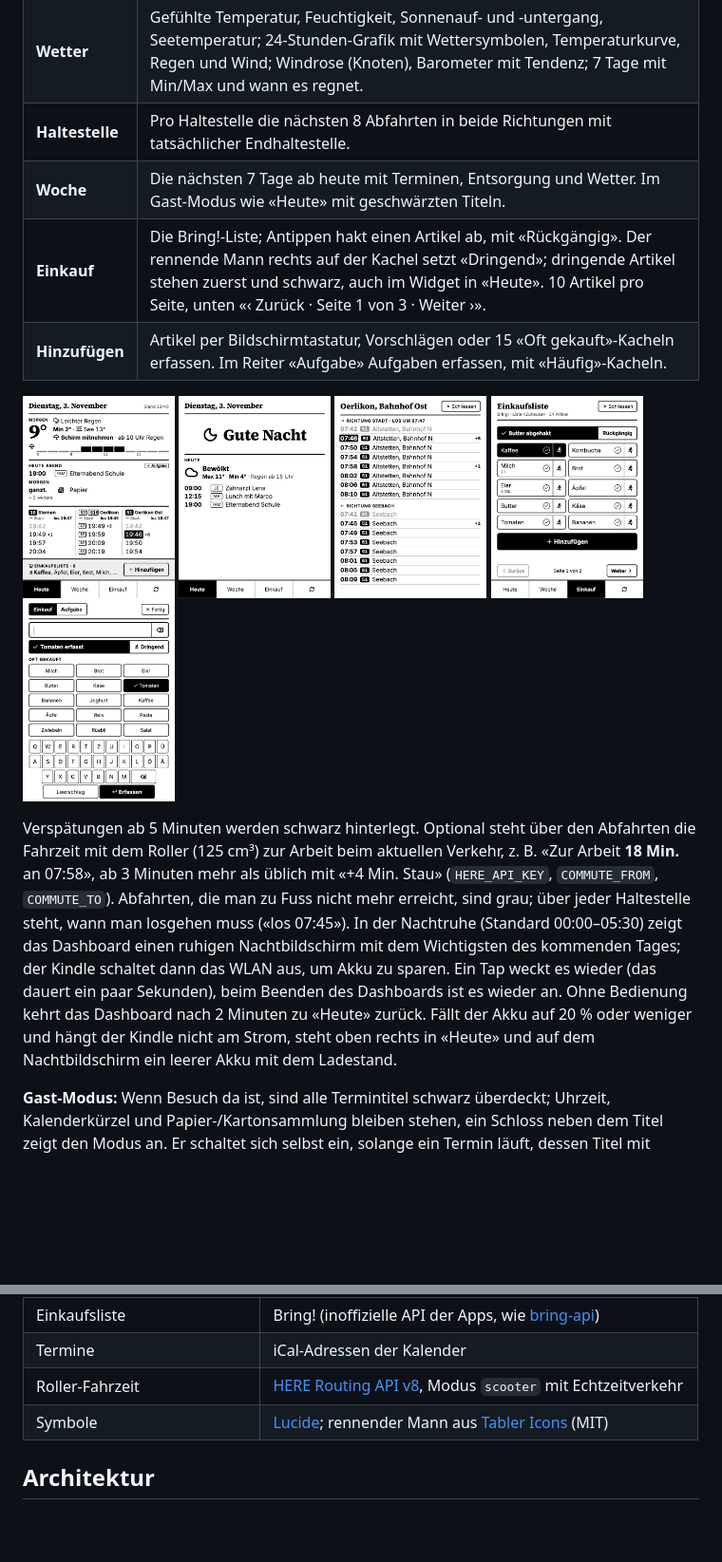
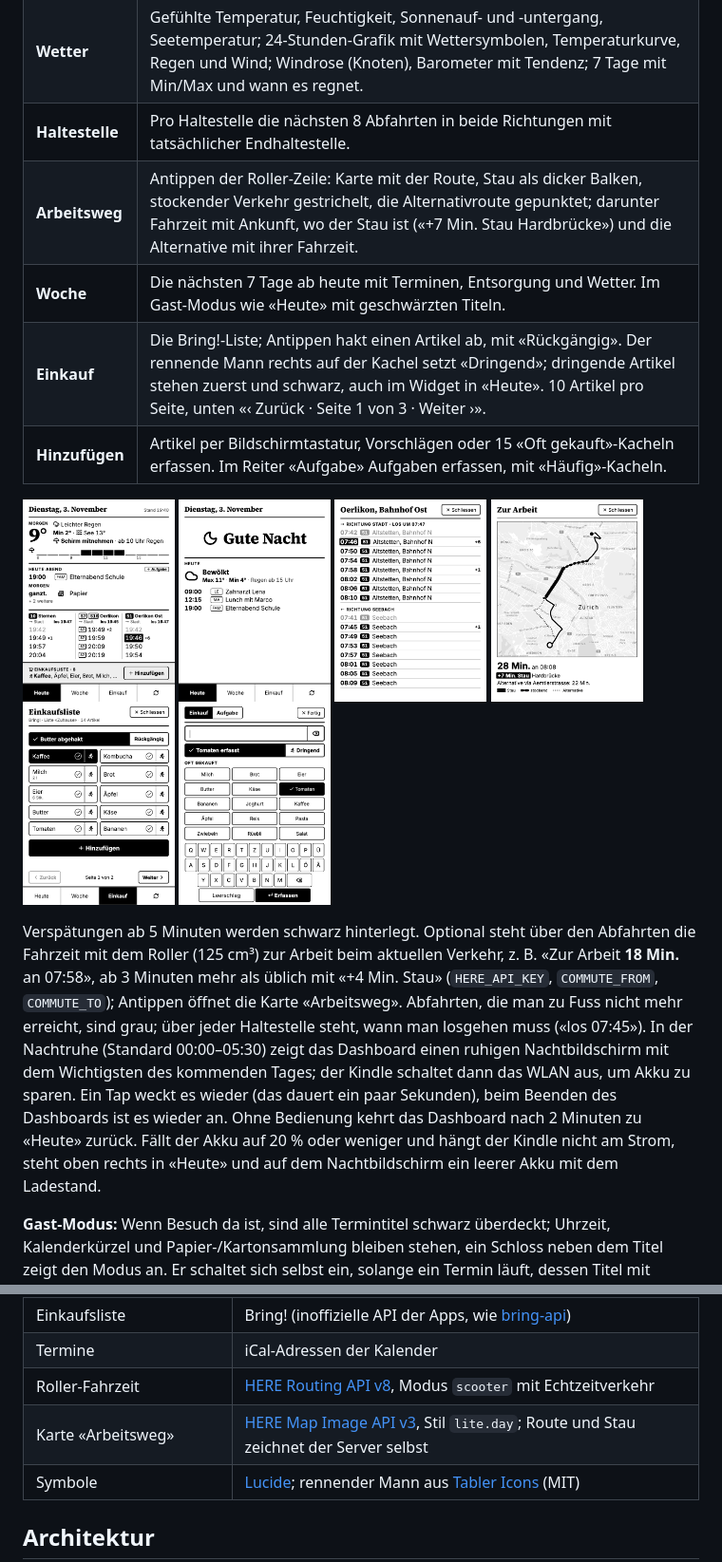
Before and after one commit to pfederi/kindle-dashboard, a Markdown page: README.md, 2 parts joined by grey strips. Shown at 95% size. Drawn GitHub-style; pictures changed too: docs/screenshots/arbeitsweg.png (added); blank space fills up the shorter version.

```diff
--- a/README.md
+++ b/README.md
@@ -29,6 +29,7 @@ Ein alter Kindle als Info-Bildschirm für den Eingang: Wetter, Termine, Abfahrte
 | **Heute** | Datum, Wetter (aktuell, Max/Min, Zürichsee-Temperatur, Regenhinweis und 12-Stunden-Regenband), Termine des Tages inkl. Papier- und Kartonsammlung, Abfahrten an drei Haltestellen Richtung Stadt, Bring!-Liste mit dem zuletzt erfassten Artikel zuerst. An Geburtstagen gross «Happy Birthday …!» mit Kuchen über den Terminen. Offene Aufgaben (Bring!-Liste «Aufgaben») in einer schwarzen Box über den Terminen, daneben «+ Aufgabe». Ab 19 Uhr: verbleibende Termine des Abends, die Termine von morgen und das Wetter von morgen. |
 | **Wetter** | Gefühlte Temperatur, Feuchtigkeit, Sonnenauf- und -untergang, Seetemperatur; 24-Stunden-Grafik mit Wettersymbolen, Temperaturkurve, Regen und Wind; Windrose (Knoten), Barometer mit Tendenz; 7 Tage mit Min/Max und wann es regnet. |
 | **Haltestelle** | Pro Haltestelle die nächsten 8 Abfahrten in beide Richtungen mit tatsächlicher Endhaltestelle. |
+| **Arbeitsweg** | Antippen der Roller-Zeile: Karte mit der Route, Stau als dicker Balken, stockender Verkehr gestrichelt, die Alternativroute gepunktet; darunter Fahrzeit mit Ankunft, wo der Stau ist («+7 Min. Stau Hardbrücke») und die Alternative mit ihrer Fahrzeit. |
 | **Woche** | Die nächsten 7 Tage ab heute mit Terminen, Entsorgung und Wetter. Im Gast-Modus wie «Heute» mit geschwärzten Titeln. |
 | **Einkauf** | Die Bring!-Liste; Antippen hakt einen Artikel ab, mit «Rückgängig». Der rennende Mann rechts auf der Kachel setzt «Dringend»; dringende Artikel stehen zuerst und schwarz, auch im Widget in «Heute». 10 Artikel pro Seite, unten «‹ Zurück · Seite 1 von 3 · Weiter ›». |
 | **Hinzufügen** | Artikel per Bildschirmtastatur, Vorschlägen oder 15 «Oft gekauft»-Kacheln erfassen. Im Reiter «Aufgabe» Aufgaben erfassen, mit «Häufig»-Kacheln. |
@@ -37,11 +38,12 @@ Ein alter Kindle als Info-Bildschirm für den Eingang: Wetter, Termine, Abfahrte
   <img src="docs/screenshots/heute-abend.png" width="160" alt="Heute am Abend">
   <img src="docs/screenshots/nacht.png" width="160" alt="Nachtbildschirm">
   <img src="docs/screenshots/haltestelle.png" width="160" alt="Haltestelle">
+  <img src="docs/screenshots/arbeitsweg.png" width="160" alt="Arbeitsweg mit Stau">
   <img src="docs/screenshots/einkauf.png" width="160" alt="Einkauf">
   <img src="docs/screenshots/hinzufuegen.png" width="160" alt="Hinzufügen">
 </p>
 
-Verspätungen ab 5 Minuten werden schwarz hinterlegt. Optional steht über den Abfahrten die Fahrzeit mit dem Roller (125 cm³) zur Arbeit beim aktuellen Verkehr, z. B. «Zur Arbeit **18 Min.** an 07:58», ab 3 Minuten mehr als üblich mit «+4 Min. Stau» (`HERE_API_KEY`, `COMMUTE_FROM`, `COMMUTE_TO`). Abfahrten, die man zu Fuss nicht mehr erreicht, sind grau; über jeder Haltestelle steht, wann man losgehen muss («los 07:45»). In der Nachtruhe (Standard 00:00–05:30) zeigt das Dashboard einen ruhigen Nachtbildschirm mit dem Wichtigsten des kommenden Tages; der Kindle schaltet dann das WLAN aus, um Akku zu sparen. Ein Tap weckt es wieder (das dauert ein paar Sekunden), beim Beenden des Dashboards ist es wieder an. Ohne Bedienung kehrt das Dashboard nach 2 Minuten zu «Heute» zurück. Fällt der Akku auf 20 % oder weniger und hängt der Kindle nicht am Strom, steht oben rechts in «Heute» und auf dem Nachtbildschirm ein leerer Akku mit dem Ladestand.
+Verspätungen ab 5 Minuten werden schwarz hinterlegt. Optional steht über den Abfahrten die Fahrzeit mit dem Roller (125 cm³) zur Arbeit beim aktuellen Verkehr, z. B. «Zur Arbeit **18 Min.** an 07:58», ab 3 Minuten mehr als üblich mit «+4 Min. Stau» (`HERE_API_KEY`, `COMMUTE_FROM`, `COMMUTE_TO`); Antippen öffnet die Karte «Arbeitsweg». Abfahrten, die man zu Fuss nicht mehr erreicht, sind grau; über jeder Haltestelle steht, wann man losgehen muss («los 07:45»). In der Nachtruhe (Standard 00:00–05:30) zeigt das Dashboard einen ruhigen Nachtbildschirm mit dem Wichtigsten des kommenden Tages; der Kindle schaltet dann das WLAN aus, um Akku zu sparen. Ein Tap weckt es wieder (das dauert ein paar Sekunden), beim Beenden des Dashboards ist es wieder an. Ohne Bedienung kehrt das Dashboard nach 2 Minuten zu «Heute» zurück. Fällt der Akku auf 20 % oder weniger und hängt der Kindle nicht am Strom, steht oben rechts in «Heute» und auf dem Nachtbildschirm ein leerer Akku mit dem Ladestand.
 
 **Gast-Modus:** Wenn Besuch da ist, sind alle Termintitel schwarz überdeckt; Uhrzeit, Kalenderkürzel und Papier-/Kartonsammlung bleiben stehen, ein Schloss neben dem Titel zeigt den Modus an. Er schaltet sich selbst ein, solange ein Termin läuft, dessen Titel mit «Besuch» beginnt (z. B. «Besuch Müllers» 18–23 Uhr) – dieser Termin selbst bleibt lesbar. Von Hand: siehe [Bedienung](#bedienung).
 
@@ -281,6 +283,7 @@ Go 1.23, gebaut und getestet in Docker (`make test`, `make build`). Ein statisch
 | Einkaufsliste | Bring! (inoffizielle API der Apps, wie [bring-api](https://github.com/miaucl/bring-api)) |
 | Termine | iCal-Adressen der Kalender |
 | Roller-Fahrzeit | [HERE Routing API v8](https://www.here.com/docs/bundle/routing-api-developer-guide-v8/page/README.html), Modus `scooter` mit Echtzeitverkehr |
+| Karte «Arbeitsweg» | [HERE Map Image API v3](https://docs.here.com/map-rendering/docs/introduction-map-image-api), Stil `lite.day`; Route und Stau zeichnet der Server selbst |
 | Symbole | [Lucide](https://lucide.dev); rennender Mann aus [Tabler Icons](https://tabler.io/icons) (MIT) |
 
 ## Architektur
```
Also changed, not shown: docs/architektur/arc42.md (+9 -6 lines), 17 other files.
